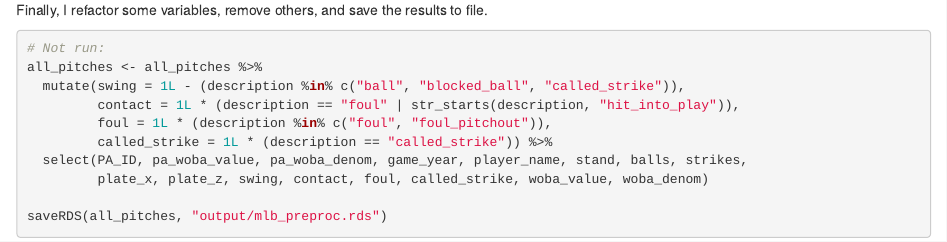
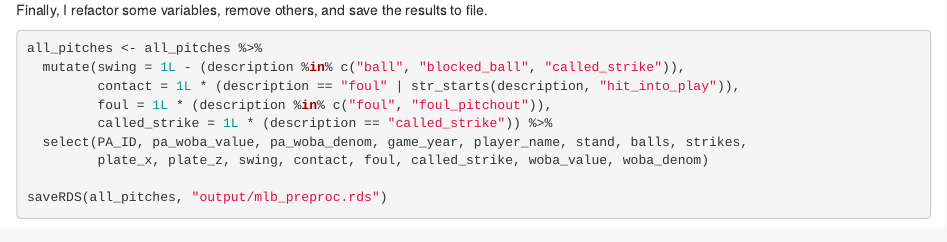
Before and after one commit to willwerscheid/MLB, an R Markdown document (analysis/countloc_preproc.Rmd): the page in a window 1100 px wide, from 4740 px down. Rendered offline with R 4.5, knitr and Pandoc, with nearby package versions; some code elsewhere in the file could not run offline.

Commit message:
wflow_publish("analysis/countloc_preproc.Rmd")

````diff
--- a/analysis/countloc_preproc.Rmd
+++ b/analysis/countloc_preproc.Rmd
@@ -170,7 +170,6 @@ paste0(round(100 * (prev_nrow - nrow(all_pitches)) / prev_nrow, 1),
 Finally, I refactor some variables, remove others, and save the results to file.
 
 ```{r save_data, eval = FALSE}
-# Not run:
 all_pitches <- all_pitches %>%
   mutate(swing = 1L - (description %in% c("ball", "blocked_ball", "called_strike")),
          contact = 1L * (description == "foul" | str_starts(description, "hit_into_play")),
````
